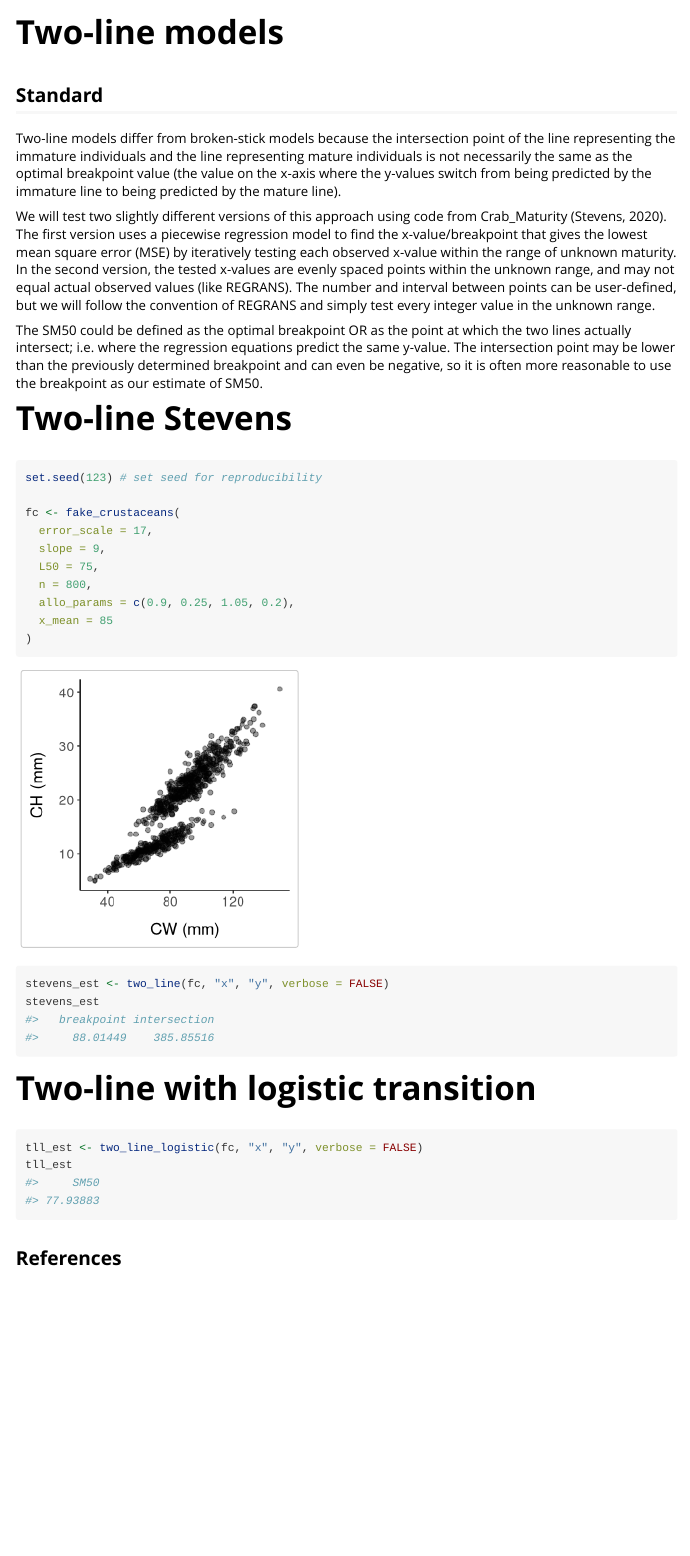
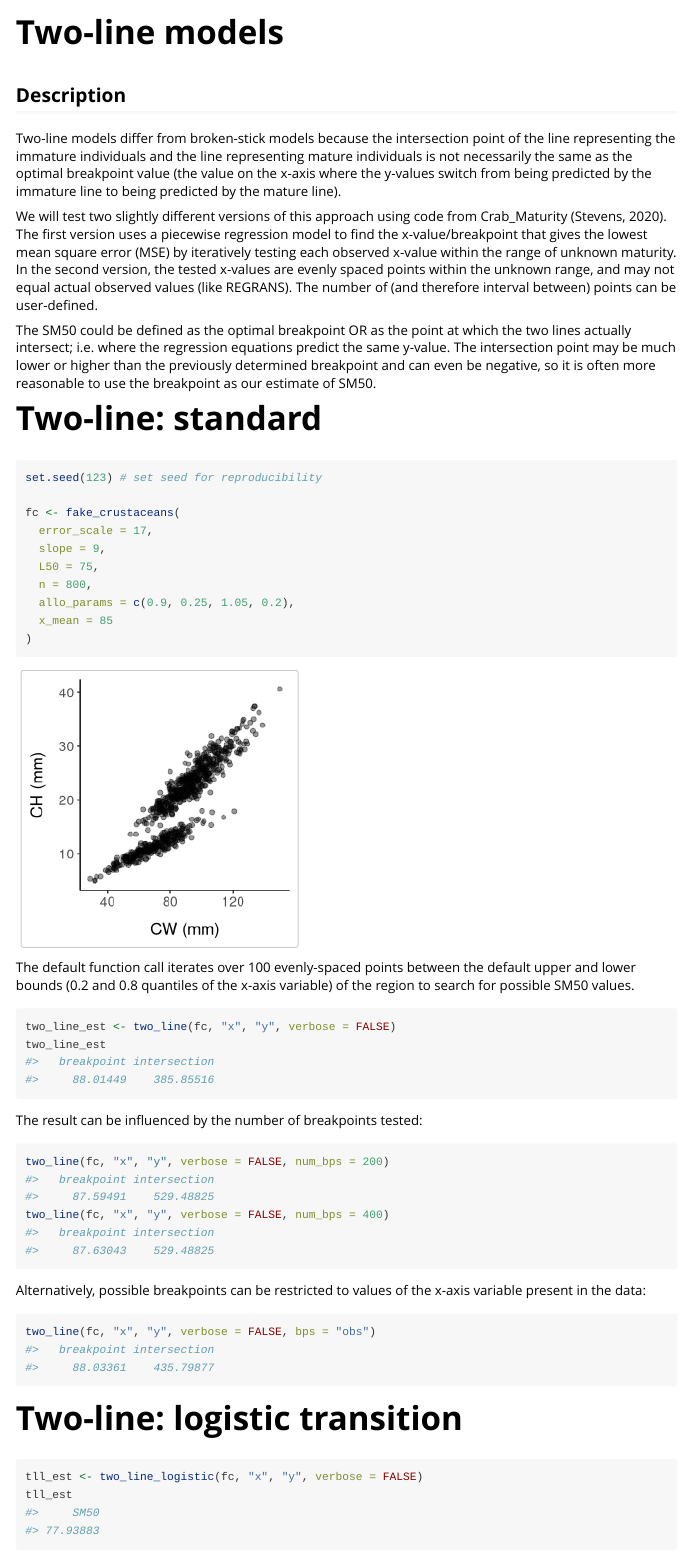
Before and after one commit to rmk118/morphmat, an R Markdown document (vignettes/two-line.Rmd): the page in a window 1100 px wide, from its top. Rendered offline with R 4.5, knitr and Pandoc, with nearby package versions; common packages that the code uses without loading them are loaded.

Commit message:
update vignettes

````diff
--- a/vignettes/two-line.Rmd
+++ b/vignettes/two-line.Rmd
@@ -40,15 +40,15 @@ mytheme <- theme_classic()+ #define custom theme for ggplots
 
 <!-- Here I will write a vignette explaining all of the two-line regression methods. This will be useful for referring readers to more complex options available in packages like `chngpt` that are not available within `morphmat`. -->
 
-## Standard {#sec-twoA}
+## Description {#sec-twoA}
 
 Two-line models differ from broken-stick models because the intersection point of the line representing the immature individuals and the line representing mature individuals is not necessarily the same as the optimal breakpoint value (the value on the x-axis where the y-values switch from being predicted by the immature line to being predicted by the mature line).
 
-We will test two slightly different versions of this approach using code from Crab_Maturity (Stevens, 2020). The first version uses a piecewise regression model to find the x-value/breakpoint that gives the lowest mean square error (MSE) by iteratively testing each observed x-value within the range of unknown maturity. In the second version, the tested x-values are evenly spaced points within the unknown range, and may not equal actual observed values (like REGRANS). The number and interval between points can be user-defined, but we will follow the convention of REGRANS and simply test every integer value in the unknown range.
+We will test two slightly different versions of this approach using code from Crab_Maturity (Stevens, 2020). The first version uses a piecewise regression model to find the x-value/breakpoint that gives the lowest mean square error (MSE) by iteratively testing each observed x-value within the range of unknown maturity. In the second version, the tested x-values are evenly spaced points within the unknown range, and may not equal actual observed values (like REGRANS). The number of (and therefore interval between) points can be user-defined.
 
-The SM50 could be defined as the optimal breakpoint OR as the point at which the two lines actually intersect; i.e. where the regression equations predict the same y-value. The intersection point may be lower than the previously determined breakpoint and can even be negative, so it is often more reasonable to use the breakpoint as our estimate of SM50.
+The SM50 could be defined as the optimal breakpoint OR as the point at which the two lines actually intersect; i.e. where the regression equations predict the same y-value. The intersection point may be much lower or higher than the previously determined breakpoint and can even be negative, so it is often more reasonable to use the breakpoint as our estimate of SM50.
 
-# Two-line Stevens
+# Two-line: standard
 
 ```{r}
 #| label: generate-crabs
@@ -74,12 +74,24 @@ ggplot() +
   mytheme
 ```
 
+The default function call iterates over 100 evenly-spaced points between the default upper and lower bounds (0.2 and 0.8 quantiles of the x-axis variable) of the region to search for possible SM50 values.
 ```{r}
-stevens_est <- two_line(fc, "x", "y", verbose = FALSE)
-stevens_est
+two_line_est <- two_line(fc, "x", "y", verbose = FALSE)
+two_line_est
 ```
 
-# Two-line with logistic transition
+The result can be influenced by the number of breakpoints tested:
+```{r}
+two_line(fc, "x", "y", verbose = FALSE, num_bps = 200)
+two_line(fc, "x", "y", verbose = FALSE, num_bps = 400)
+```
+
+Alternatively, possible breakpoints can be restricted to values of the x-axis variable present in the data:
+```{r}
+two_line(fc, "x", "y", verbose = FALSE, bps = "obs")
+```
+
+# Two-line: logistic transition
 
 ```{r}
 tll_est <- two_line_logistic(fc, "x", "y", verbose = FALSE)
````
Also changed, not shown: README.Rmd (+2 -2 lines), vignettes/broken-stick.Rmd (+1 -1 lines), vignettes/simulations.Rmd (+3 -2 lines), README.md.
